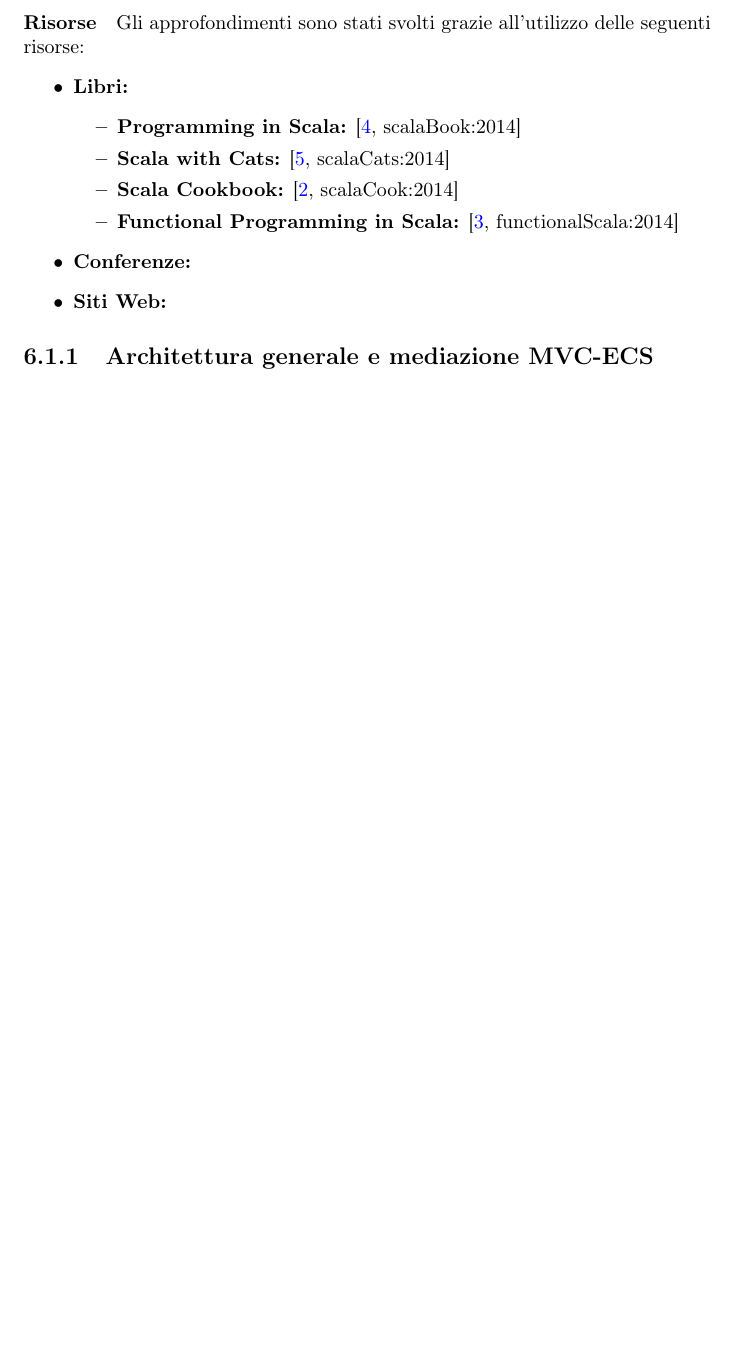
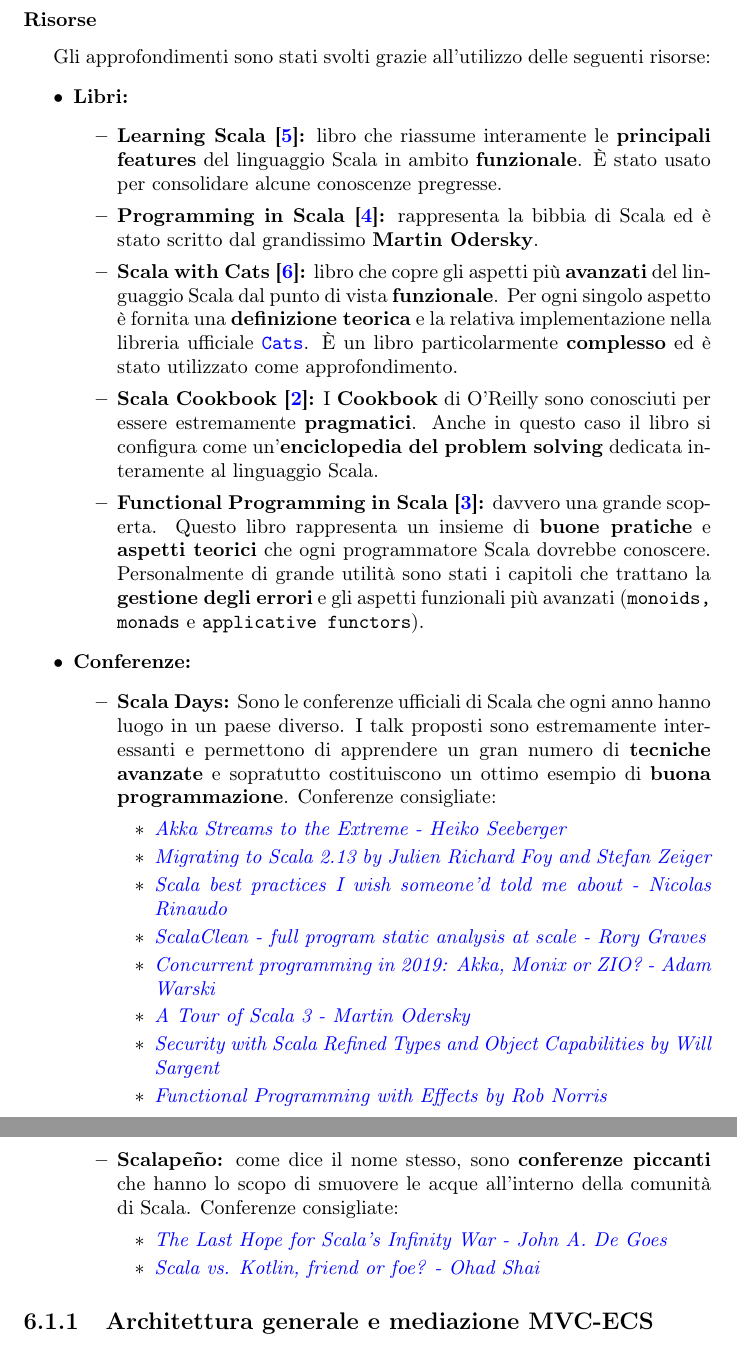
Before and after one commit to Unibo-PPS-1920/pps1920-motoScala-report, a LaTeX document (main.tex, which reads references.bib, tex/implementation/lucaGiulianini.tex): part of page 45 of 48 before the commit and two parts of pages 45 and 46 of 49 after it, the two joined at a grey line, cut so that both start at the same text, the shorter picture padded with empty space. Compiled offline with pdfLaTeX.

Commit message:
Implementazione parte 1

```diff
--- a/references.bib
+++ b/references.bib
@@ -21,7 +21,7 @@
   year = {2014}
 }
 
-@BOOK{scalaCats:2014,
+@BOOK{scalaCats:2020,
   author = {N. Welsh and D. Gurnell},
   title = {Scala with Cats},
   publisher = {Underscore Consulting LLP, Brighton, UK},
--- a/tex/implementation/lucaGiulianini.tex
+++ b/tex/implementation/lucaGiulianini.tex
@@ -20,19 +20,40 @@
 	\item{\textbf{Monix e Akka Streams:}} È stato approfondito il mondo della programmazione \textbf{reattiva} focalizzandosi maggiormente sulle differenze fra il framework \texttt{Monix} e \texttt{Akka Streams}.
 \end{itemize}
 
-\paragraph{Risorse}
-\label{par:risorse}
+\subsubsection{Risorse}
+
 Gli approfondimenti sono stati svolti grazie all'utilizzo delle seguenti risorse:
 \begin{itemize}
 	\item{\textbf{Libri:}}
 	\begin{itemize}
-		\item{\textbf{Programming in Scala:}} \cite[scalaBook:2014]{scalaBook:2014}
-		\item{\textbf{Scala with Cats:}} \cite[scalaCats:2014]{scalaCats:2014}
-		\item{\textbf{Scala Cookbook:}} \cite[scalaCook:2014]{scalaCook:2014}
-		\item{\textbf{Functional Programming in Scala:}} \cite[functionalScala:2014]{functionalScala:2014}
+		\item{\textbf{Learning Scala \cite{scalaLearning:2014}:}} libro che riassume interamente le \textbf{principali features} del linguaggio Scala in ambito \textbf{funzionale}. È stato usato per consolidare alcune conoscenze pregresse.
+		\item{\textbf{Programming in Scala \cite{scalaBook:2014}:}} rappresenta la bibbia di Scala ed è stato scritto dal grandissimo \textbf{Martin Odersky}.
+		\item{\textbf{Scala with Cats \cite{scalaCats:2020}:}} libro che copre gli aspetti più \textbf{avanzati} del linguaggio Scala dal punto di vista \textbf{funzionale}. Per ogni singolo aspetto è fornita una \textbf{definizione teorica} e la relativa implementazione nella libreria ufficiale \href{https://typelevel.org/cats-effect/}{\texttt{Cats}}. È un libro particolarmente \textbf{complesso} ed è stato utilizzato come approfondimento.
+		\item{\textbf{Scala Cookbook \cite{scalaCook:2013}:}} I \textbf{Cookbook} di O'Reilly sono conosciuti per essere estremamente \textbf{pragmatici}. Anche in questo caso il libro si configura come un'\textbf{enciclopedia del problem solving} dedicata interamente al linguaggio Scala.
+		\item{\textbf{Functional Programming in Scala \cite{functionalScala:2014}:}} davvero una grande scoperta. Questo libro rappresenta un insieme di \textbf{buone pratiche} e \textbf{aspetti teorici} che ogni programmatore Scala dovrebbe conoscere. Personalmente di grande utilità sono stati i capitoli che trattano la \textbf{gestione degli errori} e gli aspetti funzionali più avanzati (\texttt{monoids, monads} e \texttt{applicative functors}).
 	\end{itemize}
 	\item{\textbf{Conferenze:}}
-	\item{\textbf{Siti Web:}}
+	\begin{itemize}
+		\item{\textbf{Scala Days:}}
+		Sono le conferenze ufficiali di Scala che ogni anno hanno luogo in un paese diverso. I talk proposti sono estremamente interessanti e permettono di apprendere un gran numero di \textbf{tecniche avanzate} e sopratutto costituiscono un ottimo esempio di \textbf{buona programmazione}.
+		Conferenze consigliate:
+		\begin{itemize}
+			\item{\emph{\href{https://www.youtube.com/watch?v=CrpJJYPzdJE&t=630s}{Akka Streams to the Extreme - Heiko Seeberger}}}
+			\item{\emph{\href{https://www.youtube.com/watch?v=pHHKUKubs1Q&t=2002s}{Migrating to Scala 2.13 by Julien Richard Foy and Stefan Zeiger}}}
+			\item{\emph{\href{https://www.youtube.com/watch?v=DGa58FfiMqc}{Scala best practices I wish someone'd told me about - Nicolas Rinaudo}}}
+			\item{\emph{\href{https://www.youtube.com/watch?v=I6pFxyL9Crc}{ScalaClean - full program static analysis at scale - Rory Graves}}}
+			\item{\emph{\href{https://www.youtube.com/watch?v=TqJg4AuxEIQ}{Concurrent programming in 2019: Akka, Monix or ZIO? - Adam Warski}}}
+			\item{\emph{\href{https://www.youtube.com/watch?v=_Rnrx2lo9cw}{A Tour of Scala 3 - Martin Odersky}}}
+			\item{\emph{\href{https://www.youtube.com/watch?v=wfbF5jQiAhQ}{Security with Scala Refined Types and Object Capabilities by Will Sargent}}}
+			\item{\emph{\href{https://www.youtube.com/watch?v=30q6BkBv5MY}{Functional Programming with Effects by Rob Norris}}}
+		 \end{itemize}
+		\item{\textbf{Scalapeño:}} come dice il nome stesso, sono \textbf{conferenze piccanti} che hanno lo scopo di smuovere le acque all'interno della comunità di Scala.
+		Conferenze consigliate:
+		\begin{itemize}
+			\item{\emph{\href{https://www.youtube.com/watch?v=v8IQ-X2HkGE}{The Last Hope for Scala's Infinity War - John A. De Goes}}}
+			\item{\emph{\href{https://www.youtube.com/watch?v=Arwb6DSrWXE&t=102s}{Scala vs. Kotlin, friend or foe? - Ohad Shai}}}
+		 \end{itemize}
+	\end{itemize}
 \end{itemize}
 
 
```
Also changed, not shown: references.bib (12 more changed lines), tex/implementation/lucaGiulianini.tex (4 more changed lines).
